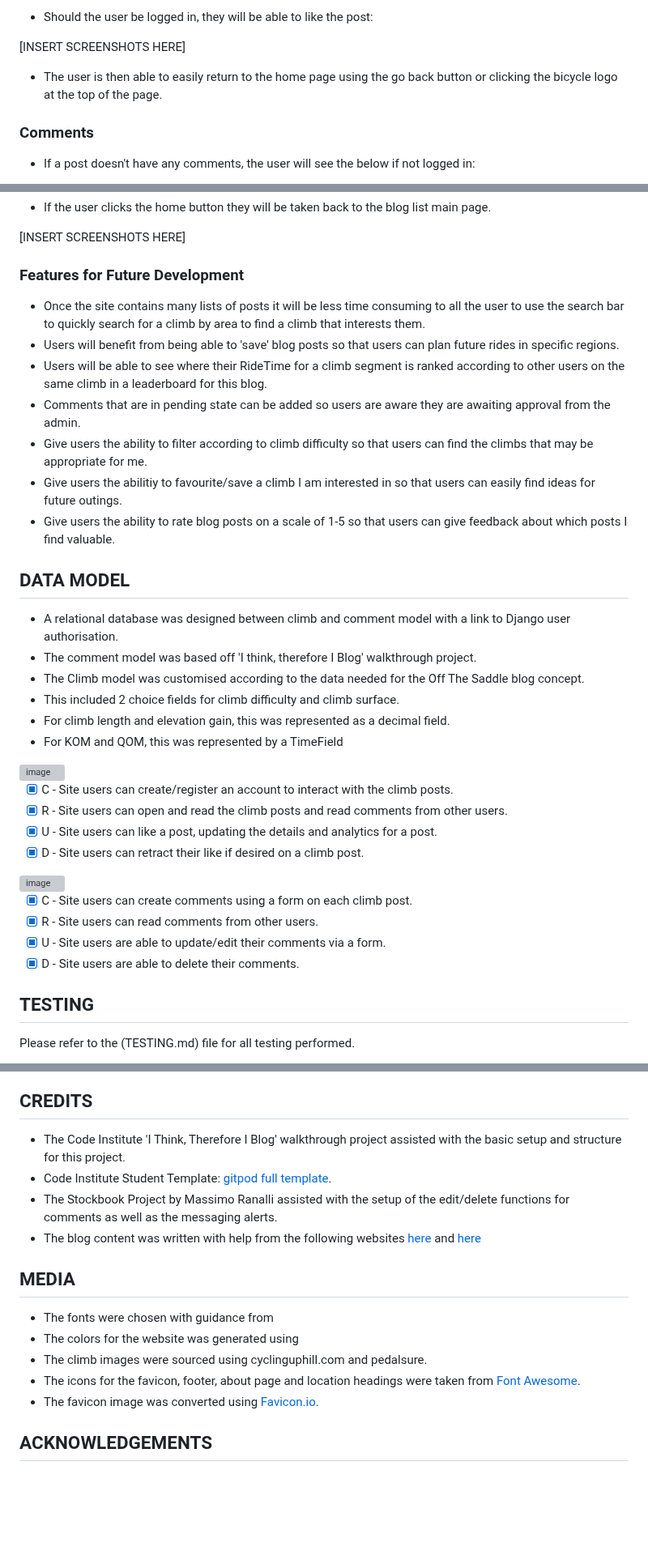
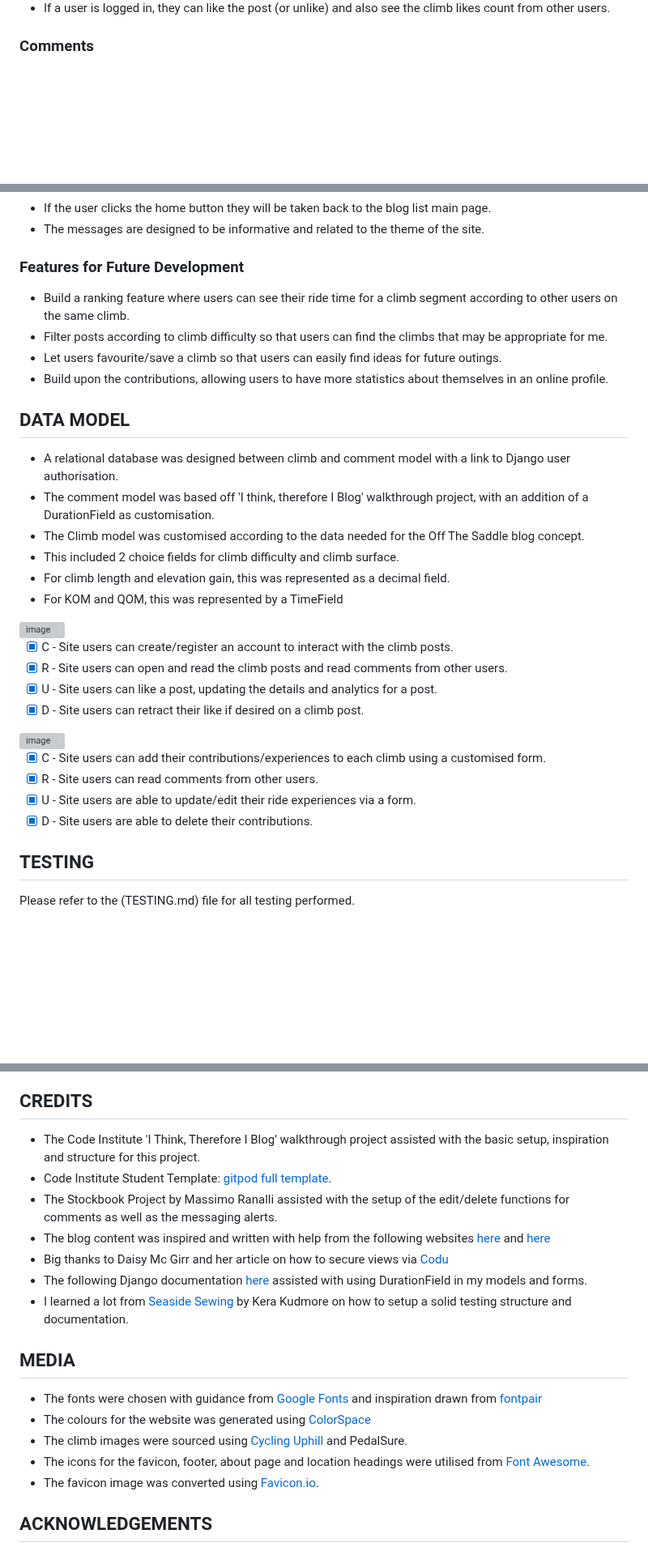
Before and after one commit to SashG91/Off-The-Saddle, a Markdown page: README.md, 3 parts joined by grey strips. Shown at 81% size. GitHub-like rendering; blank space fills up the shorter version; grey boxes are pictures that could not be loaded.

Commit message:
Finalise features with screenshots in README.md

```diff
--- a/README.md
+++ b/README.md
@@ -101,10 +114,5 @@ Below you will find explanations and screenshots of the intended outcome of the
 
-- Should the user be logged in, they will be able to like the post:
-
-[INSERT SCREENSHOTS HERE]
-
-- The user is then able to easily return to the home page using the go back button or clicking the bicycle logo at the top of the page.
+- If a user is logged in, they can like the post (or unlike) and also see the climb likes count from other users.
 
 ### Comments
-- If a post doesn't have any comments, the user will see the below if not logged in:
 
@@ -152,27 +168,22 @@ Below you will find explanations and screenshots of the intended outcome of the
 - There are error pages in place in case a user is taken to a restricted area or the page does not exist.
 - If the user clicks the home button they will be taken back to the blog list main page.
-
-[INSERT SCREENSHOTS HERE]
+- The messages are designed to be informative and related to the theme of the site.
 
 ### Features for Future Development
-- Once the site contains many lists of posts it will be less time consuming to all the user to use the search bar to quickly search for a climb by area to find a climb that interests them.
-- Users will benefit from being able to 'save' blog posts so that users can plan future rides in specific regions.
-- Users will be able to see where their RideTime for a climb segment is ranked according to other users on the same climb in a leaderboard for this blog.
-- Comments that are in pending state can be added so users are aware they are awaiting approval from the admin.
-- Give users the ability to filter according to climb difficulty so that users can find the climbs that may be appropriate for me.
-- Give users the abilitiy to favourite/save a climb I am interested in so that users can easily find ideas for future outings.
-- Give users the ability to rate blog posts on a scale of 1-5 so that users can give feedback about which posts I find valuable.
-
+- Build a ranking feature where users can see their ride time for a climb segment according to other users on the same climb.
+- Filter posts according to climb difficulty so that users can find the climbs that may be appropriate for me.
+- Let users favourite/save a climb so that users can easily find ideas for future outings.
+- Build upon the contributions, allowing users to have more statistics about themselves in an online profile.
 
 ## DATA MODEL
 - A relational database was designed between climb and comment model with a link to Django user authorisation.
-- The comment model was based off 'I think, therefore I Blog' walkthrough project.
+- The comment model was based off 'I think, therefore I Blog' walkthrough project, with an addition of a DurationField as customisation.
 - The Climb model was customised according to the data needed for the Off The Saddle blog concept.
 - This included 2 choice fields for climb difficulty and climb surface.
 - For climb length and elevation gain, this was represented as a decimal field.
 - For KOM and QOM, this was represented by a TimeField
+
 <img width="373" alt="image" src="https://github.com/SashG91/Off-The-Saddle/assets/97494070/cb6f4b2e-0f6e-4a61-a7e9-7131e26c8aa0">
-
 
 - [X] C - Site users can create/register an account to interact with the climb posts.
 - [X] R - Site users can open and read the climb posts and read comments from other users.
@@ -181,11 +192,10 @@ Below you will find explanations and screenshots of the intended outcome of the
 
 <img width="367" alt="image" src="https://github.com/SashG91/Off-The-Saddle/assets/97494070/573bbdaa-a148-479d-a829-306f01c336bb">
 
-
-- [X] C - Site users can create comments using a form on each climb post.
+- [X] C - Site users can add their contributions/experiences to each climb using a customised form.
 - [X] R - Site users can read comments from other users.
-- [X] U - Site users are able to update/edit their comments via a form.
-- [X] D - Site users are able to delete their comments.
+- [X] U - Site users are able to update/edit their ride experiences via a form.
+- [X] D - Site users are able to delete their contributions.
 
 ## TESTING
 
@@ -286,16 +296,19 @@ GitHub/GitPod
 - Favicon
 
 ## CREDITS
-- The Code Institute 'I Think, Therefore I Blog' walkthrough project assisted with the basic setup and structure for this project.
+- The Code Institute 'I Think, Therefore I Blog' walkthrough project assisted with the basic setup, inspiration and structure for this project.
 - Code Institute Student Template: [gitpod full template](https://github.com/Code-Institute-Org/gitpod-full-template).
 - The Stockbook Project by Massimo Ranalli assisted with the setup of the edit/delete functions for comments as well as the messaging alerts.
-- The blog content was written with help from the following websites [here](https://www.pedalsure.com/blog/5-hardest-climbs-in-the-uk) and [here](https://cyclinguphill.com/100-climbs/shibden-wall/)
+- The blog content was inspired and written with help from the following websites [here](https://www.pedalsure.com/blog/5-hardest-climbs-in-the-uk) and [here](https://cyclinguphill.com/100-climbs/shibden-wall/)
+- Big thanks to Daisy Mc Girr and her article on how to secure views via [Codu](https://www.codu.co/articles/securing-django-views-from-unauthorized-access-npyb3to_)
+- The following Django documentation [here]((https://www.geeksforgeeks.org/durationfield-django-forms/)) assisted with using DurationField in my models and forms.
+- I learned a lot from [Seaside Sewing](https://github.com/kera-cudmore/seaside-sewing) by Kera Kudmore on how to setup a solid testing structure and documentation.
 
 ## MEDIA
-- The fonts were chosen with guidance from
-- The colors for the website was generated using
-- The climb images were sourced using cyclinguphill.com and pedalsure.
-- The icons for the favicon, footer, about page and location headings were taken from [Font Awesome](https://fontawesome.com/).
+- The fonts were chosen with guidance from [Google Fonts](https://fonts.google.com/) and inspiration drawn from [fontpair](https://www.fontpair.co/all)
+- The colours for the website was generated using [ColorSpace](https://mycolor.space/)
+- The climb images were sourced using [Cycling Uphill](https://cyclinguphill.com/) and PedalSure.
+- The icons for the favicon, footer, about page and location headings were utilised from [Font Awesome](https://fontawesome.com/).
 - The favicon image was converted using [Favicon.io](https://favicon.io/).
 
 ## ACKNOWLEDGEMENTS
```
Also changed, not shown: other parts of README.md (+63 -42 lines).
